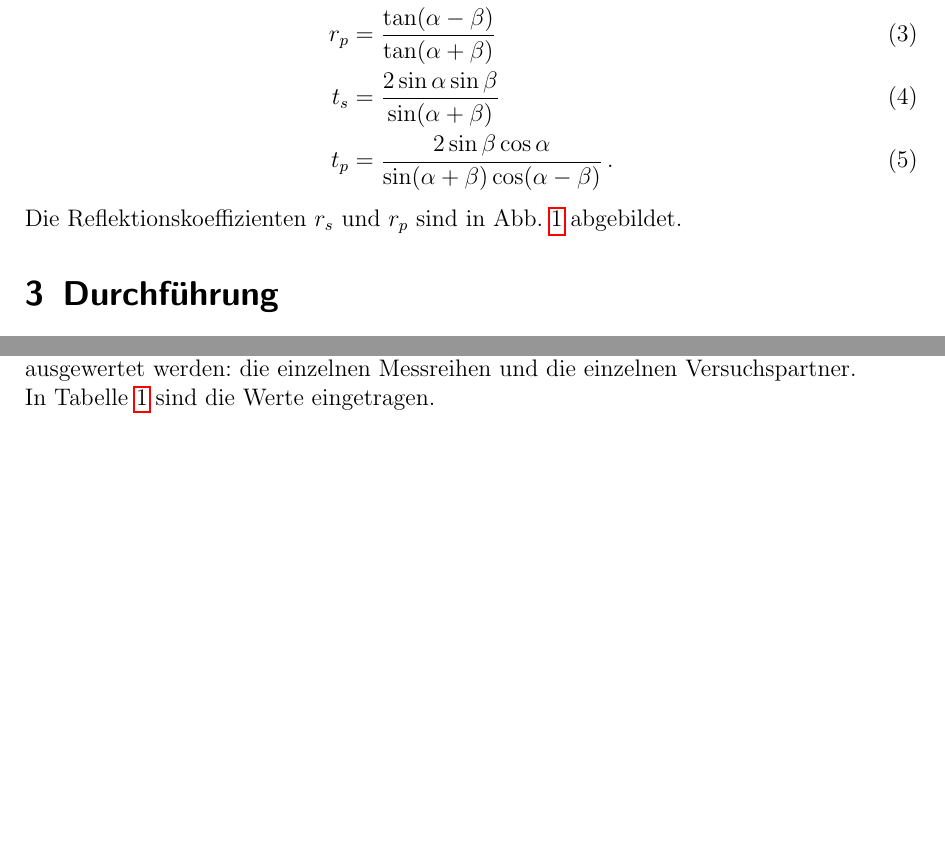
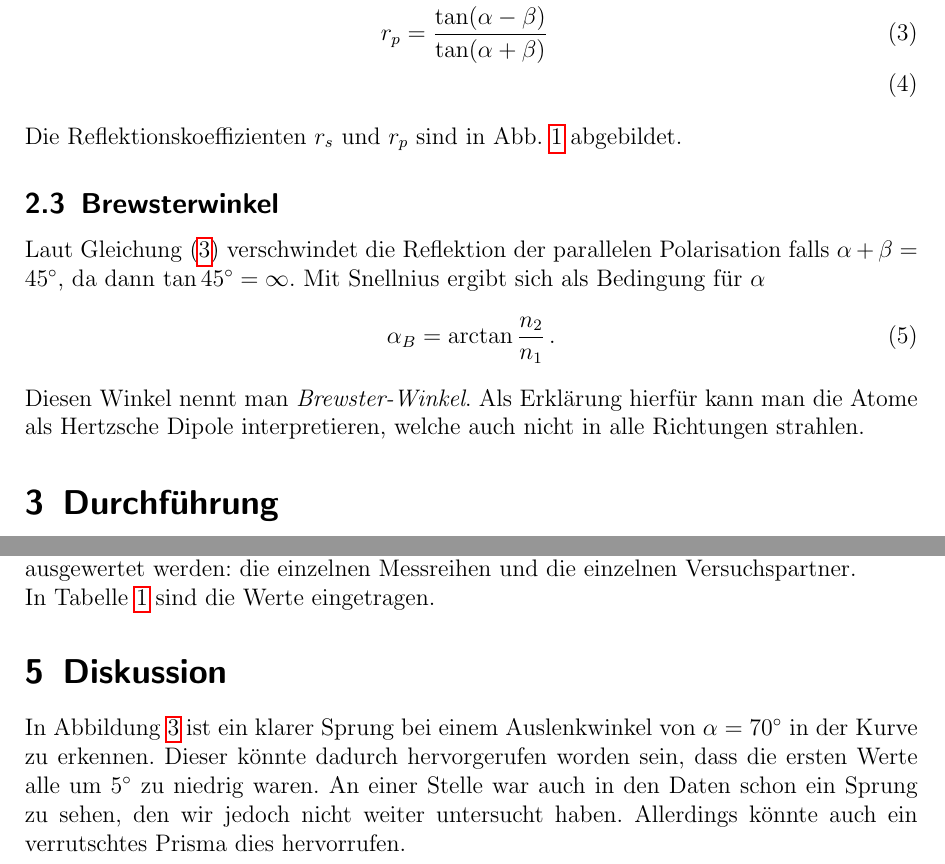
Before and after one commit to miallo/20Fresnel, a LaTeX document (Prohaupt.tex): two parts of pages 4 and 8 of 8 before the commit and two parts of pages 4 and 8 of 9 after it, joined at a grey line, cut so that both start at the same text, the shorter picture padded with empty space. The pictures show the PDF file Prohaupt.pdf that the author committed with the source.

Commit message:
Diskussion angefangen

```diff
--- a/Prohaupt.tex
+++ b/Prohaupt.tex
@@ -199,10 +199,10 @@ wobei $n_i$ der jeweilige Brechungsindex ist und $\alpha$ der Ein- sowie $\beta$
 Da der Sinus jedoch beschränkt ist, kann für einen Übergang vom optisch dichteren ins dünnere ($n_1 > n_2$) ab einem bestimmten kritischen Winkel kein Licht mehr transmitieren.
 Der Übergang ist jedoch nicht schlagartig, sondern folgt nach \cite[S. 238]{demtroeder2} den \textsc{Fresnellschen Formeln}:
 \begin{align}
-	r_s &= -\frac{\sin (\alpha -\beta )}{\sin ( \alpha + \beta )}\\
-	r_p &= \frac{\tan (\alpha - \beta )}{\tan ( \alpha + \beta )}\\
-	t_s &= \frac{2\sin\alpha\sin\beta}{\sin (\alpha +\beta )}\\
-	t_p &= \frac{2\sin\beta\cos\alpha}{\sin ( \alpha + \beta )\cos(\alpha - \beta)}\, .
+	r_s &= -\frac{\sin (\alpha -\beta )}{\sin ( \alpha + \beta )}\label{eq:rs}\\
+	r_p &= \frac{\tan (\alpha - \beta )}{\tan ( \alpha + \beta )}\label{eq:rp}\\
+%	t_s &= \frac{2\sin\alpha\sin\beta}{\sin (\alpha +\beta )}\\
+%	t_p &= \frac{2\sin\beta\cos\alpha}{\sin ( \alpha + \beta )\cos(\alpha - \beta)}\, .
 \end{align}
 Die Reflektionskoeffizienten $r_s$ und $r_p$ sind in Abb. \ref{fig:reflektion} abgebildet.
 
@@ -213,6 +213,19 @@ Die Reflektionskoeffizienten $r_s$ und $r_p$ sind in Abb. \ref{fig:reflektion} a
 	\caption{Reflektionskoeffizienten aufgetragen gegen den Einfallswinkel nach \cite[28.3.2015, 15 Uhr]{lp20}}
 	\label{fig:reflektion}
 \end{figure}
+
+
+\subsection{Brewsterwinkel}
+Laut Gleichung \eqref{eq:rp} verschwindet die Reflektion der parallelen Polarisation falls $\alpha+\beta=45^\circ$, da dann $\tan 45^\circ = \infty$.
+Mit Snellnius ergibt sich als Bedingung für $\alpha$
+\begin{align}
+	\alpha_B=\arctan\frac{n_2}{n_1}\, .
+\end{align}
+Diesen Winkel nennt man \textit{Brewster-Winkel}.
+Als Erklärung hierfür kann man die Atome als Hertzsche Dipole interpretieren, welche auch nicht in alle Richtungen strahlen.
+
+
+
 \section{Durchführung}
 \label{sec:durchfuehrung}
 Für den Versuch wird eine optische Schiene wie in Abb. \ref{fig:schiene} verwendet, welche sich am Anfang gerade auf $0^\circ $  befindet.
@@ -326,6 +346,13 @@ In Tabelle \ref{tab:brewster} sind die Werte eingetragen.
 
 \section{Diskussion}
 \label{sec:diskussion}
+In Abbildung \ref{fig:drehung} ist ein klarer Sprung bei einem Auslenkwinkel von $\alpha=70^\circ$ in der Kurve zu erkennen.
+Dieser könnte dadurch hervorgerufen worden sein, dass die ersten Werte alle um $5^\circ$ zu niedrig waren.
+An einer Stelle war auch in den Daten schon ein Sprung zu sehen, den wir jedoch nicht weiter untersucht haben.
+Allerdings könnte auch ein verrutschtes Prisma dies hervorrufen.
+
+
+
 
 
 \bibliography{literatur}
```
Also changed, not shown: Prohaupt.pdf, aufbau_schema.png (deleted), Prohaupt.tex (7 more changed lines).
